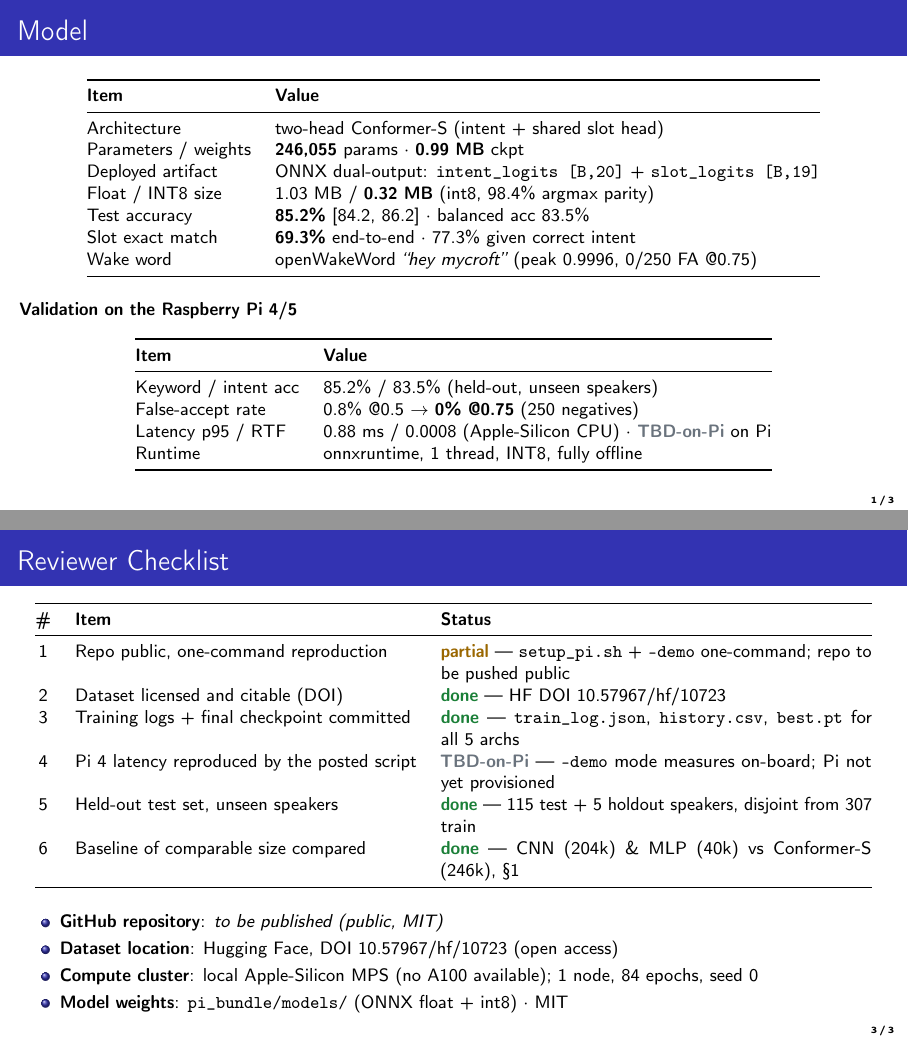
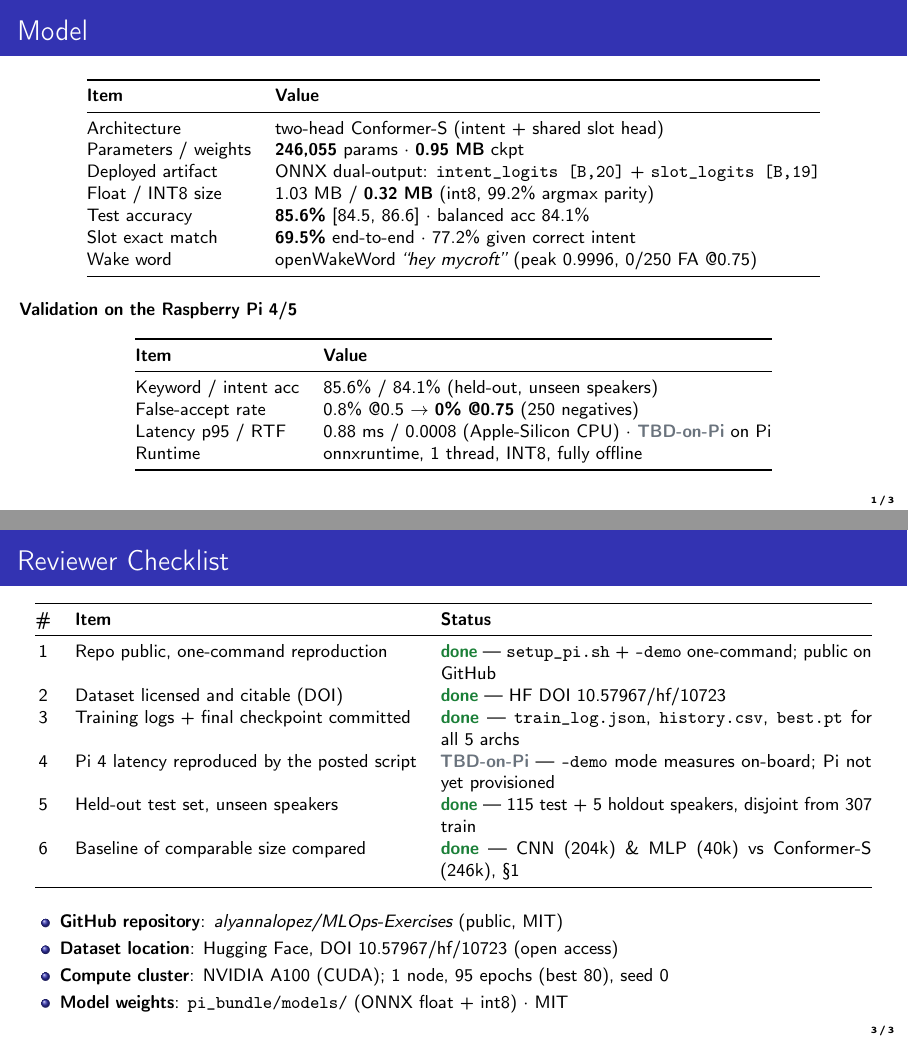
Before and after one commit to alyannalopez/MLOps-Exercises, LaTeX slides (ME2/docs/deck/me2_deck.tex): pages 1 and 3 of 3, joined at a grey line. Compiled offline with pdfLaTeX.

Commit message:
ME2 deck: update to A100 training results (85.6% acc, 99.2% int8 parity, 95 epochs)
- institute: Apple-Silicon MPS → NVIDIA A100
- test accuracy: 85.2% → 85.6% [84.5, 86.6]
- balanced acc: 83.5% → 84.1%
- int8 parity: 98.4% → 99.2%
- checkpoint: 0.99 MB → 0.95 MB
- slot exact match: 69.3% → 69.5% (77.2% given intent)
- training: 84 epochs/39.3 min (MPS) → 95 epochs/7.2 min (A100 CUDA)
- repo status: partial → done (public on GitHub)
- compute cluster: local M-series → NVIDIA A100 (CUDA)
- both tex (beamer) and html (pi_bundle) decks updated

```diff
--- a/ME2/docs/deck/me2_deck.tex
+++ b/ME2/docs/deck/me2_deck.tex
@@ -17,7 +17,7 @@
 \subtitle{Always-on keyword + intent recognition at the edge $\cdot$ no cloud round-trip}
 \author{Rowel Atienza}
 \date{17 October 2026}
-\institute{Model \& Dataset \& Training on Apple-Silicon MPS \& Validation on RPi 4/5}
+\institute{Model \& Dataset \& Training on NVIDIA A100 \& Validation on RPi 4/5}
 \begin{document}
 
 % ------------------------------------------------------------------ page 1
@@ -30,11 +30,11 @@
 \textbf{Item} & \textbf{Value} \\
 \midrule
 Architecture & two-head Conformer-S (intent + shared slot head) \\
-Parameters / weights & \textbf{246,055} params $\cdot$ \textbf{0.99 MB} ckpt \\
+Parameters / weights & \textbf{246,055} params $\cdot$ \textbf{0.95 MB} ckpt \\
 Deployed artifact & ONNX dual-output: \texttt{intent\_logits [B,20]} + \texttt{slot\_logits [B,19]} \\
-Float / INT8 size & 1.03 MB / \textbf{0.32 MB} (int8, 98.4\% argmax parity) \\
-Test accuracy & \textbf{85.2\%} [84.2, 86.2] $\cdot$ balanced acc 83.5\% \\
-Slot exact match & \textbf{69.3\%} end-to-end $\cdot$ 77.3\% given correct intent \\
+Float / INT8 size & 1.03 MB / \textbf{0.32 MB} (int8, 99.2\% argmax parity) \\
+Test accuracy & \textbf{85.6\%} [84.5, 86.6] $\cdot$ balanced acc 84.1\% \\
+Slot exact match & \textbf{69.5\%} end-to-end $\cdot$ 77.2\% given correct intent \\
 Wake word & openWakeWord \emph{``hey mycroft''} (peak 0.9996, 0/250 FA @0.75) \\
 \bottomrule
 \end{tabular}
@@ -49,7 +49,7 @@ Wake word & openWakeWord \emph{``hey mycroft''} (peak 0.9996, 0/250 FA @0.75) \\
 \toprule
 \textbf{Item} & \textbf{Value} \\
 \midrule
-Keyword / intent acc & 85.2\% / 83.5\% (held-out, unseen speakers) \\
+Keyword / intent acc & 85.6\% / 84.1\% (held-out, unseen speakers) \\
 False-accept rate & 0.8\% @0.5 $\rightarrow$ \textbf{0\% @0.75} (250 negatives) \\
 Latency p95 / RTF & 0.88 ms / 0.0008 (Apple-Silicon CPU) $\cdot$ \TBD{} on Pi \\
 Runtime & onnxruntime, 1 thread, INT8, fully offline \\
@@ -84,3 +84,4 @@ Labels & 20 intents $\cdot$ 18 slot values (6 slotted intents) \\
 \toprule
 \textbf{Item} & \textbf{Value} \\
 \midrule
+Cluster & NVIDIA A100 (CUDA), 1 GPU $\cdot$ seed 0 \\
@@ -105,7 +105,7 @@ Heads & intent head (20) $\cdot$ shared slot head (19) \\
 \toprule
 \textbf{\#} & \textbf{Item} & \textbf{Status} \\
 \midrule
-1 & Repo public, one-command reproduction & \PART{} --- \texttt{setup\_pi.sh} + \texttt{--demo} one-command; repo to be pushed public \\
+1 & Repo public, one-command reproduction & \OK{} --- \texttt{setup\_pi.sh} + \texttt{--demo} one-command; public on GitHub \\
 2 & Dataset licensed and citable (DOI) & \OK{} --- HF DOI 10.57967/hf/10723 \\
 3 & Training logs + final checkpoint committed & \OK{} --- \texttt{train\_log.json}, \texttt{history.csv}, \texttt{best.pt} for all 5 archs \\
 4 & Pi 4 latency reproduced by the posted script & \TBD{} --- \texttt{--demo} mode measures on-board; Pi not yet provisioned \\
@@ -117,9 +117,9 @@ Heads & intent head (20) $\cdot$ shared slot head (19) \\
 
 \vspace{0.5em}
 \begin{itemize}\small
-\item \textbf{GitHub repository}: \emph{to be published (public, MIT)}
+\item \textbf{GitHub repository}: \emph{alyannalopez/MLOps-Exercises} (public, MIT)
 \item \textbf{Dataset location}: Hugging Face, DOI 10.57967/hf/10723 (open access)
-\item \textbf{Compute cluster}: local Apple-Silicon MPS (no A100 available); 1 node, 84 epochs, seed 0
+\item \textbf{Compute cluster}: NVIDIA A100 (CUDA); 1 node, 95 epochs (best 80), seed 0
 \item \textbf{Model weights}: \texttt{pi\_bundle/models/} (ONNX float + int8) $\cdot$ MIT
 \end{itemize}
 \end{frame}
```
Also changed, not shown: ME2/docs/deck/me2_deck.pdf, ME2/docs/deck/me2_deck.tex (5 more changed lines), 1 other file.
